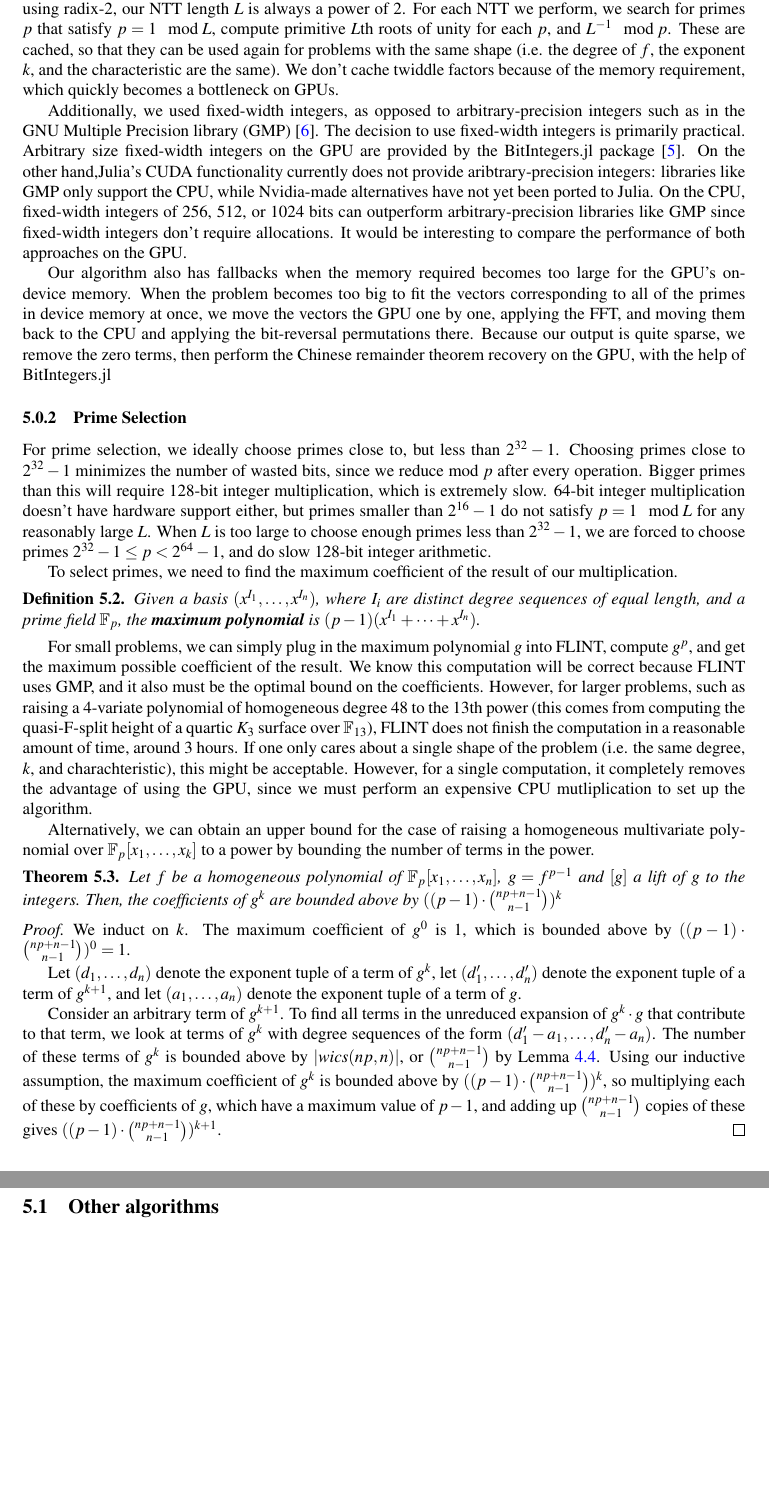
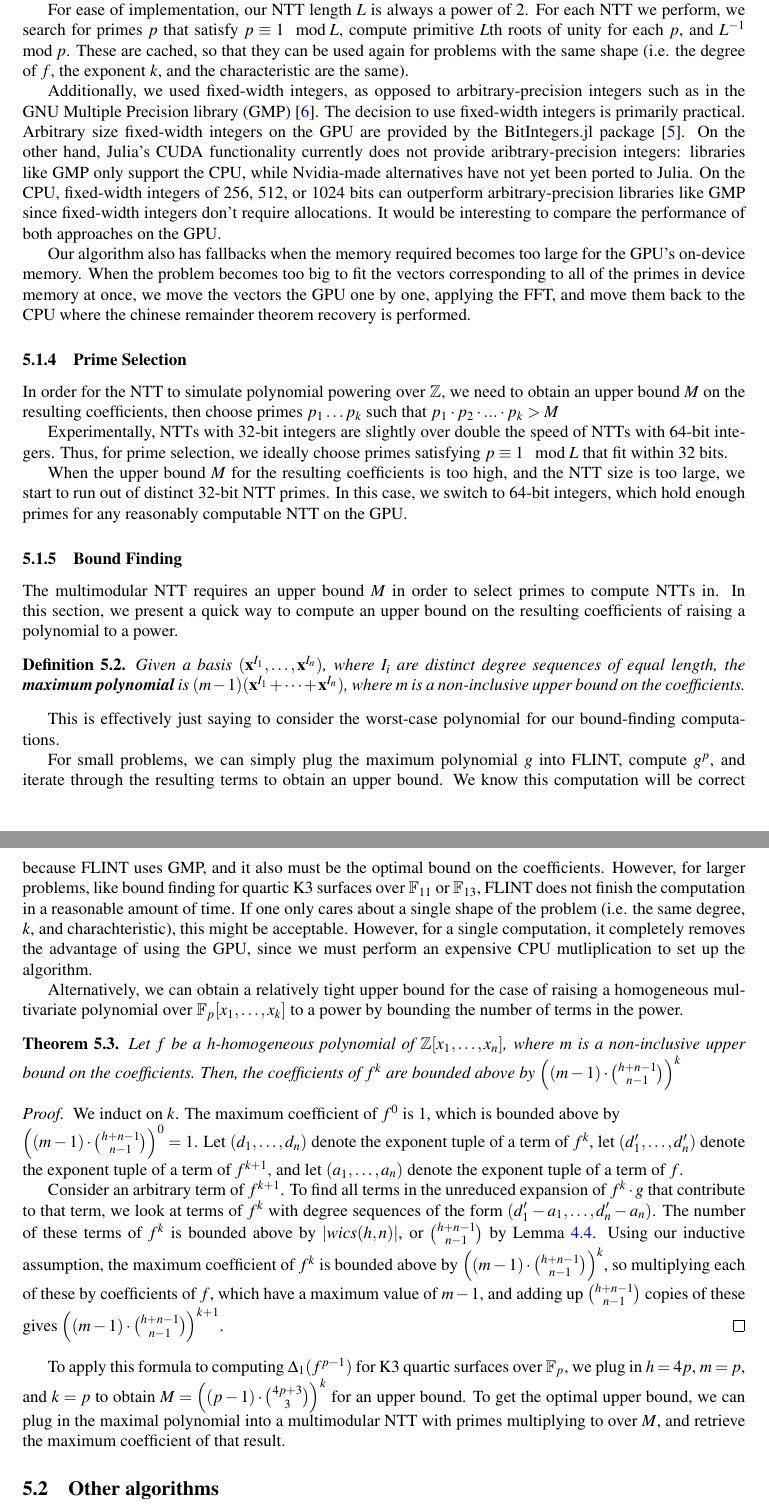
Before and after one commit to jjgarzella/all-heights-k3-surfaces, a LaTeX document (main.tex, which reads polymul.tex): two parts of pages 12 and 13 of 18, joined at a grey line, cut so that both start at the same text, the shorter picture padded with empty space. Compiled offline with pdfLaTeX.

Commit message:
updated with new implementation

```diff
--- a/polymul.tex
+++ b/polymul.tex
@@ -100,4 +103,3 @@ quartic K3 surfaces being one of them.
 
 \subsubsection{NTT Implementation}
 
-We use a simple radix-2 decimation-in-time NTT for our polynomial powering algorithm. Because we're using radix-2, our
@@ -104,12 +111,12 @@ We use a simple radix-2 decimation-in-time NTT for our polynomial powering algor
+for both the forward NTT and inverse NTT effectively triples
+the required GPU memory, which becomes the bottleneck for very large
+problems.
+
+For ease of implementation, our
 NTT length $L$ is always a power of $2$.
-For each NTT we perform, we search for primes $p$ that satisfy $p = 1 \mod L$, compute primitive $L$th roots of unity for each $p$, and $L^{-1} \mod p$.
+For each NTT we perform, we search for primes $p$ that satisfy $p \equiv 1 \mod L$, compute primitive $L$th roots of unity for each $p$, and $L^{-1} \mod p$.
 These are cached, so that they can be used again for problems with the same shape
 (i.e. the degree of \(f\), the exponent \(k\), and the characteristic are the same).
-We don't cache twiddle factors because of the memory requirement, which quickly
-becomes a bottleneck on GPUs.
-
-
-%We choose to use integers in our computations, as opposed to floats. The NTT becomes memory intensive very quickly, so the added precision of integers is a tradeoff we take at the cost of very slightly slower computations.
 
 Additionally, we used fixed-width integers, as opposed to arbitrary-precision integers
 such as in the GNU Multiple Precision library (GMP) \cite{gnu-2024-gmp}. The decision
@@ -127,69 +134,76 @@ since fixed-width integers don't require allocations.
 It would be interesting to compare the performance of both
 approaches on the GPU.
 
-%since GPU SIMT architectures are optimized for operations on fixed-width types. Fixed-width float types beyond 32 and 64 bits typically don't have hardware support, the main benefit from using floats, another reason we choose to use integers over floats.
-
 Our algorithm also has fallbacks when the memory required becomes too large for the
 GPU's on-device memory.
 When the problem becomes too big to fit the vectors corresponding to all of the primes
 in device memory at once, we move the vectors
-the GPU one by one, applying the FFT, and moving them back to the CPU and applying the bit-reversal permutations there.
-Because our output is quite sparse, we remove the zero terms, then
-perform the Chinese remainder theorem recovery on the GPU, with the help of BitIntegers.jl
+the GPU one by one, applying the FFT, and move them back to the CPU where
+the chinese remainder theorem recovery is performed.
 
-%The Julia language provides tools for us to implement our NTT. Using the BitIntegers.jl package, fixed-width integer arithmetic gets compiled down to an intermediate representation using LLVM, and the CUDA.jl package invokes the nvidia compiler to generate PTX assembly from this intermediate representation.
 
 \subsubsection{Prime Selection}
-For prime selection, we ideally choose primes close to, but less than $2^{32} - 1$.
-Choosing primes close to $2^{32} - 1$ minimizes the number of wasted bits, since we reduce mod $p$ after every operation.
-Bigger primes than this will require 128-bit integer multiplication, which is extremely slow.
-64-bit integer multiplication doesn't have hardware support either, but primes smaller than $2^{16} - 1$ do not satisfy
-$p = 1 \mod L$ for any reasonably large $L$. When $L$ is too large to choose enough primes less than $2^{32} - 1$, we are forced to
-choose primes $2^{32} - 1 \le p < 2^{64} - 1$, and do slow 128-bit integer arithmetic.
-%As the length of the NTT increases, the size of the primes we perform the NTT in increases as well,
-%and we need to start worrying about overflowing our integer type.
-%The most memory-intensive operation the NTT requires is powering mod $p$, which can be reduced to iterative multiplication mod $p$.
-%So, for each prime $p$, we find the smallest unsigned integer type $T$ that can represent $p^2$, and perform our NTT using $T$.
+In order for the NTT to simulate polynomial powering over $\mathbb{Z}$,
+we need to obtain an upper bound $M$ on the resulting coefficients, then
+choose primes $p_1 \dots p_k$ such that $p_1 \cdot p_2 \cdot ... \cdot p_k > M$
 
-%Because we are working in $\mathbb{Z}$, we need to convert the result from our multi-modular NTT over $\mathbb{F}_p$ to $\mathbb{Z}$. To do so, we can either select a prime bigger than the maximum possible resulting coefficient of our result $M$, or select multiple primes $p_1,\dots , p_n$ that satisfy $\prod_{i=0}^{n} p_i > M$, and use the Chinese Remainder Theorem for integers to get a result in $\mathbb{Z}$.
+Experimentally, NTTs with 32-bit integers are slightly over double
+the speed of NTTs with 64-bit integers. Thus, for prime selection,
+we ideally choose primes satisfying $p \equiv 1 \mod L$ that fit
+within 32 bits.
 
-To select primes, we need to find the maximum coefficient of the result of our multiplication.
+When the upper bound $M$ for the resulting coefficients is too high, and
+the NTT size is too large, we start to run out of distinct 32-bit NTT primes.
+In this case, we switch to 64-bit integers, which hold enough primes for any
+reasonably computable NTT on the GPU.
+
+\subsubsection{Bound Finding}
 %This poses the question of finding the maximum coefficient of our result $M$.
+The multimodular NTT requires an upper bound $M$ in order to select primes
+to compute NTTs in. In this section, we present a quick way to compute an
+upper bound on the resulting coefficients of raising a polynomial to a power.
 
 \begin{defn}
-    Given a basis $(x^{I_1}, \dots, x^{I_n})$, where $I_i$ are distinct degree sequences of equal length, and a prime field $\mathbb{F}_p$, the \textbf{maximum polynomial} is $(p - 1)(x^{I_1} + \cdots + x^{I_n})$.
+    Given a basis $(\mathbf{x}^{I_1}, \dots, \mathbf{x}^{I_n})$, where $I_i$ are distinct degree sequences of equal length, the \textbf{maximum polynomial} is $(m - 1)(\mathbf{x}^{I_1} + \cdots + \mathbf{x}^{I_n})$, where $m$ is a non-inclusive upper bound on the coefficients.
 \end{defn}
 
-For small problems, we can simply plug in the maximum polynomial $g$ into FLINT, compute $g ^ p$, and
-get the maximum possible coefficient of the result.
+This is effectively just saying to consider the worst-case polynomial
+for our bound-finding computations.
+
+For small problems, we can simply plug the maximum polynomial $g$ into FLINT, compute $g ^ p$, and
+iterate through the resulting terms to obtain an upper bound.
 We know this computation will be correct because FLINT uses GMP,
 and it also must be the optimal bound on the coefficients.
-However, for larger problems, such as raising a 4-variate polynomial of homogeneous degree $48$ to the $13$th power (this comes from computing the quasi-F-split height of a quartic $K_3$ surface over $\mathbb{F}_{13}$), FLINT does not finish the computation in a reasonable amount of time, around 3 hours.
+However, for larger problems, like bound finding for quartic K3 surfaces over $\mathbb{F}_{11}$ or $\mathbb{F}_{13}$, FLINT does not finish the computation in a reasonable amount of time.
 If one only cares about a single shape of the problem (i.e. the same degree, \(k\), and charachteristic),
 this might be acceptable.
 However, for a single computation, it completely removes the advantage of using the GPU,
 since we must perform an expensive CPU mutliplication to set up the algorithm.
 
-Alternatively, we can obtain an upper bound for the case of raising a homogeneous multivariate polynomial over $\mathbb{F}_p[x_1, \dots , x_k]$ to a power
+Alternatively, we can obtain a relatively tight upper bound for the case of raising a homogeneous multivariate polynomial over $\mathbb{F}_p[x_1, \dots , x_k]$ to a power
 by bounding the number of terms in the power.
 
-
-
 \begin{thm}
-    Let $f$ be a homogeneous polynomial of $\mathbb{F}_p[x_1, \dots, x_n]$, $g = f ^ {p - 1}$ and $[g]$ a lift of $g$ to the integers. Then, the coefficients of $g ^ k$ are bounded above by $((p - 1) \cdot \binom{np + n - 1}{n - 1}) ^ k$
+    Let $f$ be a $h$-homogeneous polynomial of $\mathbb{Z}[x_1, \dots, x_n]$, where $m$ is a non-inclusive upper bound on the coefficients. Then, the coefficients of $f ^ k$ are bounded above by $\left((m - 1) \cdot \binom{h + n - 1}{n - 1}\right)^ k$
 \end{thm}
 
 \begin{proof}
-    We induct on $k$. The maximum coefficient of $g^0$ is $1$, which is bounded above by $((p - 1) \cdot \binom{np + n - 1}{n - 1}) ^ 0 = 1$.
+    We induct on $k$. The maximum coefficient of $f^0$ is $1$, which is bounded above by
 
-    Let $(d_1, \dots , d_n)$ denote the exponent tuple of a term of $g^k$, let $(d'_1, \dots , d'_n)$ denote the exponent tuple of a term of $g^{k + 1}$, and let $(a_1, \dots , a_n)$ denote the exponent tuple of a term of $g$.
+    \noindent$\left((m - 1) \cdot \binom{h + n - 1}{n - 1}\right)^ 0 = 1$.
+    Let $(d_1, \dots , d_n)$ denote the exponent tuple of a term of $f^k$, let $(d'_1, \dots , d'_n)$ denote the exponent tuple of a term of $f^{k + 1}$, and let $(a_1, \dots , a_n)$ denote the exponent tuple of a term of $f$.
 
-    Consider an arbitrary term of $g^{k + 1}$. To find all terms in the unreduced expansion of $g^k \cdot g$ that contribute to that term, we look at terms of $g^k$ with degree sequences of the form $(d'_1 - a_1, \dots , d'_n - a_n)$. The number of these terms of $g^k$ is bounded above by $|wics(np, n)|$, or $\binom{np + n - 1}{n - 1}$ by Lemma \ref{lem:wics:size}. Using our inductive assumption, the maximum coefficient of $g^k$ is bounded above by $((p - 1) \cdot \binom{np + n - 1}{n - 1}) ^ k$, so multiplying each of these by coefficients of $g$, which have a maximum value of $p - 1$, and adding up $\binom{np + n - 1}{n - 1}$ copies of these gives $((p - 1) \cdot \binom{np + n - 1}{n - 1}) ^ {k + 1}$.
+    Consider an arbitrary term of $f^{k + 1}$. To find all terms in the unreduced expansion of $f^k \cdot g$ that contribute to that term, we look at terms of $f^k$ with degree sequences of the form $(d'_1 - a_1, \dots , d'_n - a_n)$. The number of these terms of $f^k$ is bounded above by $|wics(h, n)|$, or $\binom{h + n - 1}{n - 1}$ by Lemma \ref{lem:wics:size}. Using our inductive assumption, the maximum coefficient of $f^k$ is bounded above by $\left((m - 1) \cdot \binom{h + n - 1}{n - 1}\right)^ k$, so multiplying each of these by coefficients of $f$, which have a maximum value of $m - 1$, and adding up $\binom{h + n - 1}{n - 1}$ copies of these gives $\left((m - 1) \cdot \binom{h + n - 1}{n - 1}\right)^{k + 1}$.
 \end{proof}
 
-%This formula provides a quick way to compute a relatively accurate upper bound for our problem. To find the exact maximum coefficient of raising a maximum polynomial $g ^ p$, we simply use Algorithm 3.4 with primes that multiply past our upper bound, build the result in $\mathbb{Z}$ using Chinese Remainder Theorem, and iterate through the coefficients of $g^p$ to find the actual maximum coefficient.
+To apply this formula to computing $\Delta_1(f^{p - 1})$ for K3
+quartic surfaces over $\mathbb{F}_p$, we plug in $h = 4p$, $m = p$,
+and $k = p$ to obtain $M = \left((p - 1) \cdot \binom{4p + 3}{3}\right)^ k$
+for an upper bound. To get the optimal upper bound, we can plug in the
+maximal polynomial into a multimodular NTT with primes multiplying to over $M$,
+and retrieve the maximum coefficient of that result.
 
-\subsection{Other algorithms}
+\subsection{Other algorithms} \label{sec:poly:other}
 
 Many other algorithms
 for polynomial powering
```
Also changed, not shown: polymul.tex (56 more changed lines).
